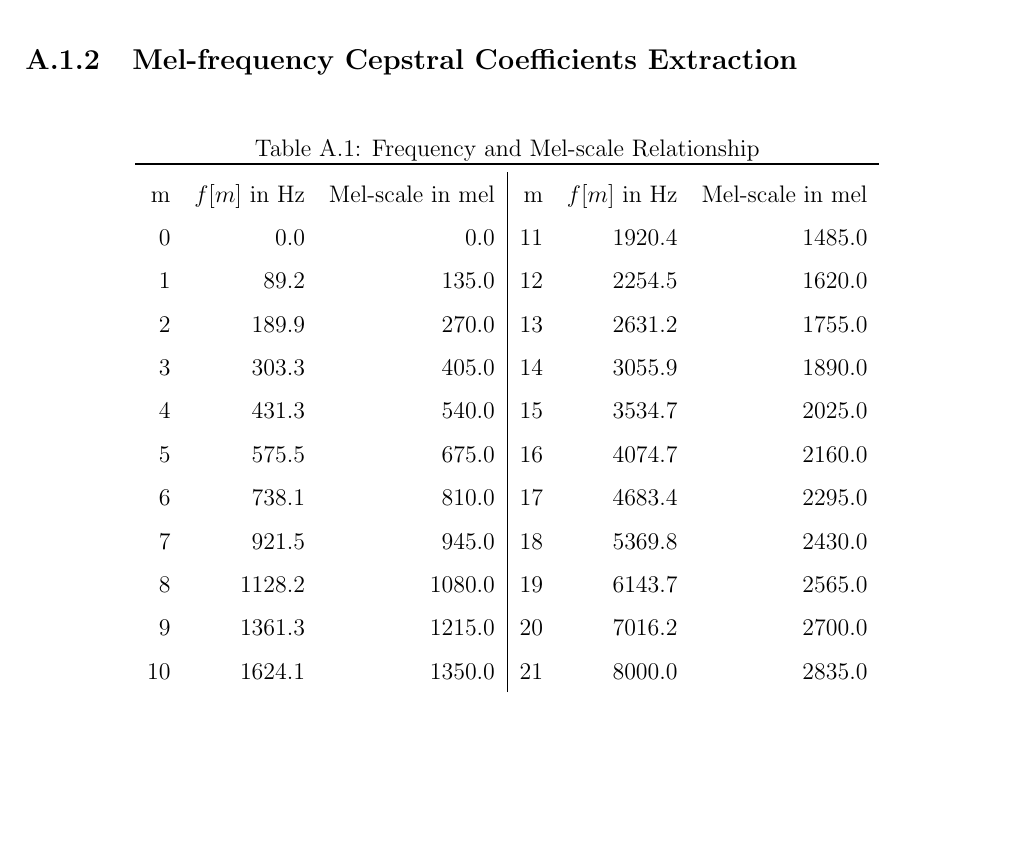
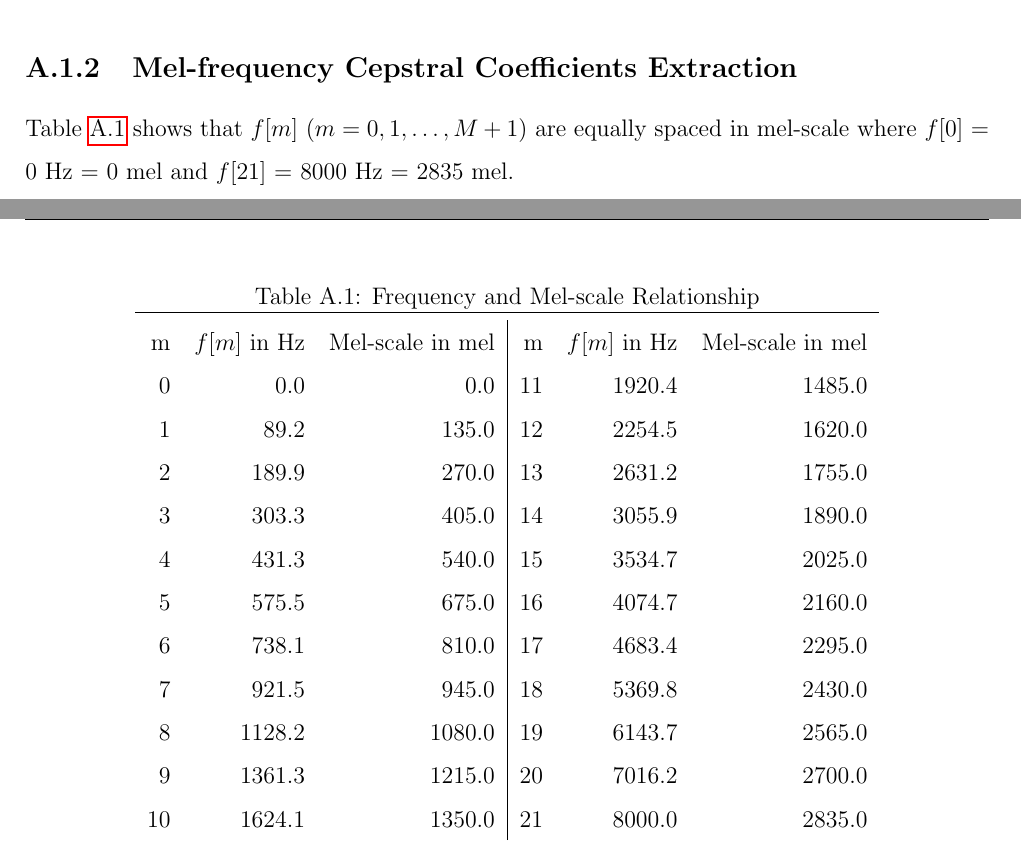
Before and after one commit to leeang/Signal-Processing-Toolbox, a LaTeX thesis (final report/report.tex, which reads final report/chapter/appendix.tex): part of page 36 of 40 before the commit and two parts of pages 35 and 36 of 40 after it, the two joined at a grey line, cut so that both start at the same text, the shorter picture padded with empty space. Compiled offline with pdfLaTeX.

Commit message:
update appendix

```diff
--- a/final report/chapter/appendix.tex
+++ b/final report/chapter/appendix.tex
@@ -26,6 +26,9 @@ where $a_0 = 1$, $K = \tan(\pi F_c / F_s)$ and $V_0 = 10^{G/20}$.
 %--------------------------------------------
 
 \subsection{Mel-frequency Cepstral Coefficients Extraction}
+
+Table \ref{table:frequency-mel-relationship} shows that $f[m]$ ($m = 0, 1, \dots, M+1$) are equally spaced in mel-scale where $f[0]$ = 0 Hz = 0 mel and $f[21]$ = 8000 Hz = 2835 mel.
+
 \begin{table}[H]
 \centering
 \caption{Frequency and Mel-scale Relationship}
```
